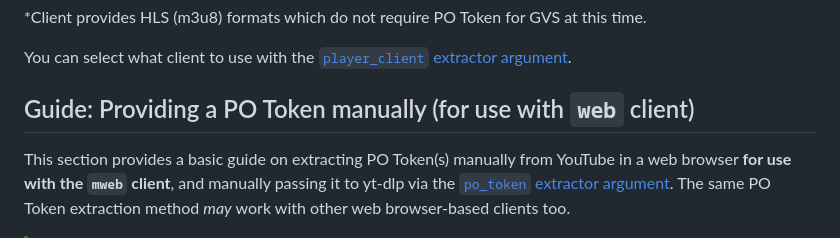
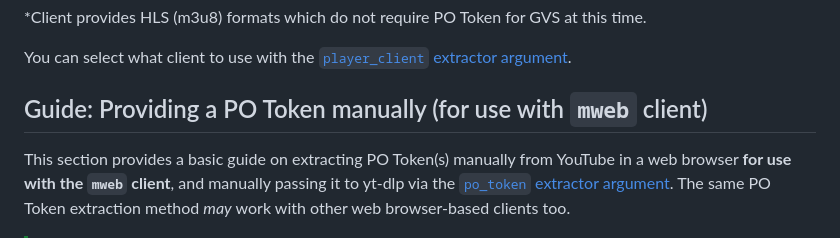
Before and after one commit to yt-dlp/yt-dlp-wiki, a Markdown page: PO Token Guide.md, the part around one of its changes. Drawn GitHub-style.

```diff
--- a/PO Token Guide.md
+++ b/PO Token Guide.md
@@ -66,7 +66,7 @@ YouTube is at present rolling out changes to enforce PO Tokens for video playbac
 
 You can select what client to use with the [`player_client` extractor argument](https://github.com/yt-dlp/yt-dlp#youtube).
 
-## Guide: Providing a PO Token manually (for use with `web` client)
+## Guide: Providing a PO Token manually (for use with `mweb` client)
 
 This section provides a basic guide on extracting PO Token(s) manually from YouTube in a web browser **for use with the `mweb` client**, and manually passing it to yt-dlp via the [`po_token` extractor argument](https://github.com/yt-dlp/yt-dlp#youtube).
 The same PO Token extraction method _may_ work with other web browser-based clients too.
```
Also changed, not shown: other parts of PO Token Guide.md (+1 -1 lines).
